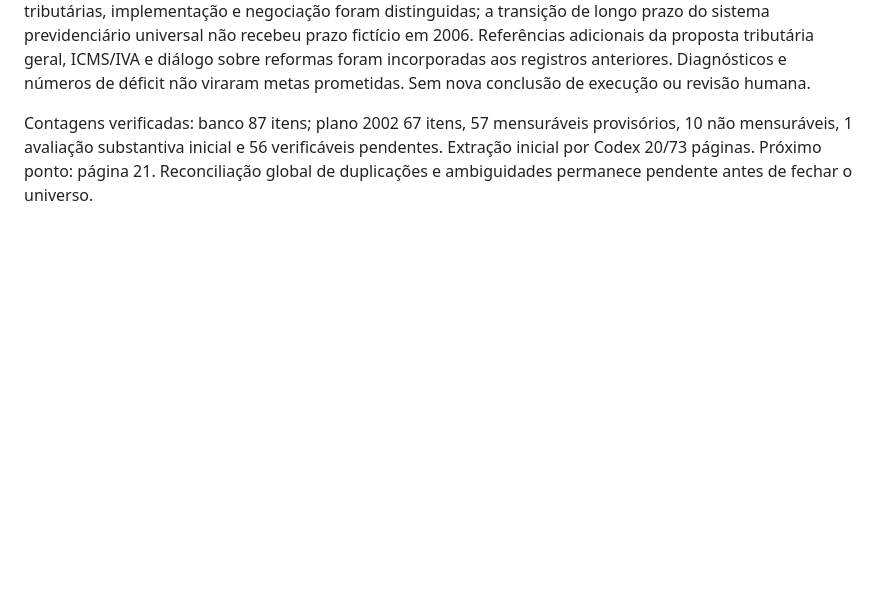
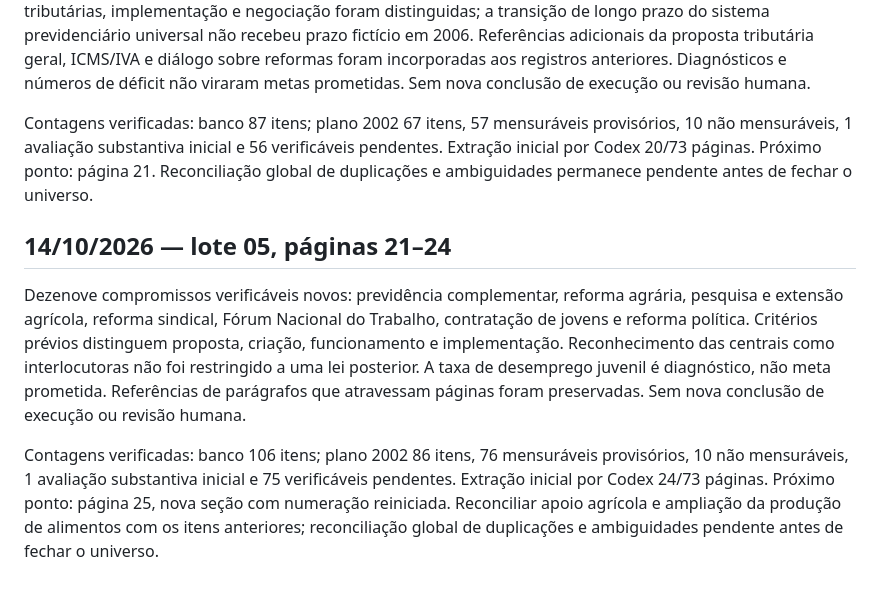
Before and after one commit to lauralopes/sera-que-cumpriu, a Markdown page: docs/progress.md, the part around the change. Drawn GitHub-style; blank space fills up the shorter version.

Commit message:
docs: salva auditoria inicial das páginas 21 a 24 de 2002

```diff
--- a/docs/progress.md
+++ b/docs/progress.md
@@ -59,3 +59,10 @@ Contagens verificadas: banco 71 itens; plano 2002 51 itens, 41 mensuráveis prov
 Dezesseis itens verificáveis novos, com critérios definidos antes da pesquisa de cumprimento. Propostas tributárias, implementação e negociação foram distinguidas; a transição de longo prazo do sistema previdenciário universal não recebeu prazo fictício em 2006. Referências adicionais da proposta tributária geral, ICMS/IVA e diálogo sobre reformas foram incorporadas aos registros anteriores. Diagnósticos e números de déficit não viraram metas prometidas. Sem nova conclusão de execução ou revisão humana.
 
 Contagens verificadas: banco 87 itens; plano 2002 67 itens, 57 mensuráveis provisórios, 10 não mensuráveis, 1 avaliação substantiva inicial e 56 verificáveis pendentes. Extração inicial por Codex 20/73 páginas. Próximo ponto: página 21. Reconciliação global de duplicações e ambiguidades permanece pendente antes de fechar o universo.
+
+
+## 14/10/2026 — lote 05, páginas 21–24
+
+Dezenove compromissos verificáveis novos: previdência complementar, reforma agrária, pesquisa e extensão agrícola, reforma sindical, Fórum Nacional do Trabalho, contratação de jovens e reforma política. Critérios prévios distinguem proposta, criação, funcionamento e implementação. Reconhecimento das centrais como interlocutoras não foi restringido a uma lei posterior. A taxa de desemprego juvenil é diagnóstico, não meta prometida. Referências de parágrafos que atravessam páginas foram preservadas. Sem nova conclusão de execução ou revisão humana.
+
+Contagens verificadas: banco 106 itens; plano 2002 86 itens, 76 mensuráveis provisórios, 10 não mensuráveis, 1 avaliação substantiva inicial e 75 verificáveis pendentes. Extração inicial por Codex 24/73 páginas. Próximo ponto: página 25, nova seção com numeração reiniciada. Reconciliar apoio agrícola e ampliação da produção de alimentos com os itens anteriores; reconciliação global de duplicações e ambiguidades pendente antes de fechar o universo.
```
